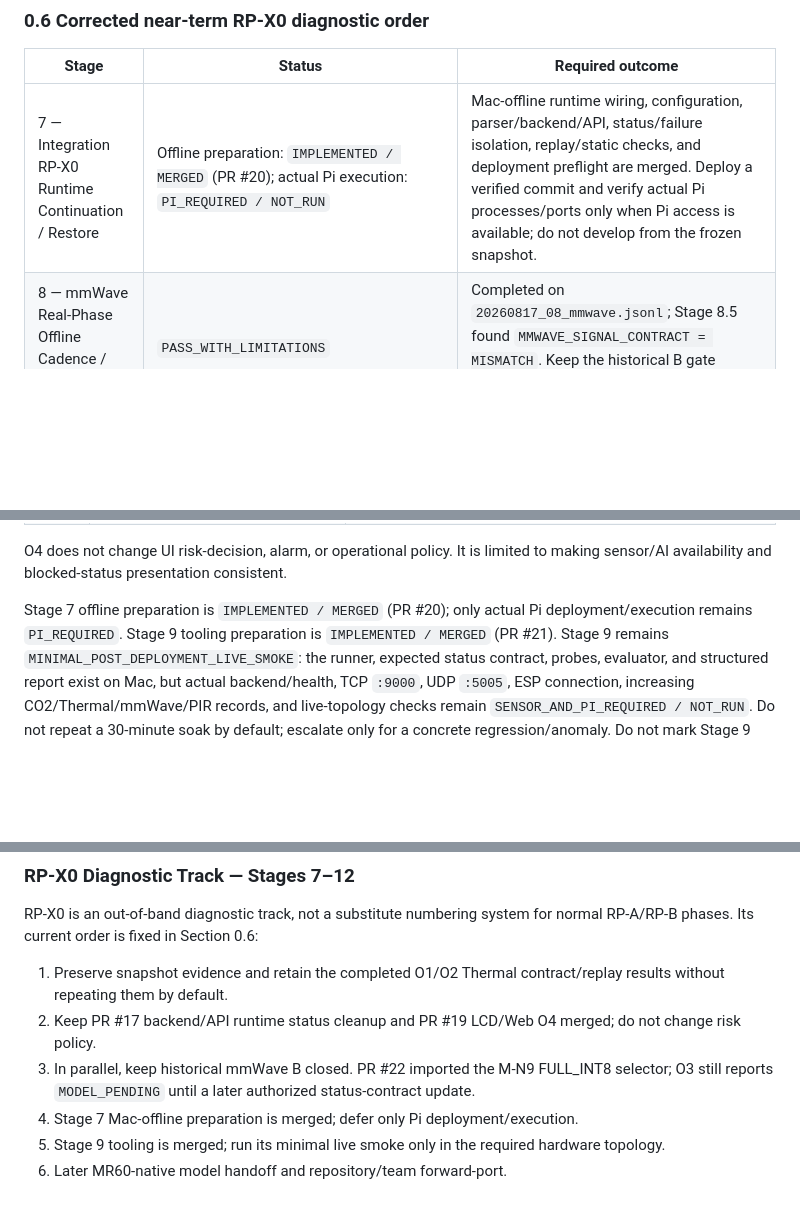
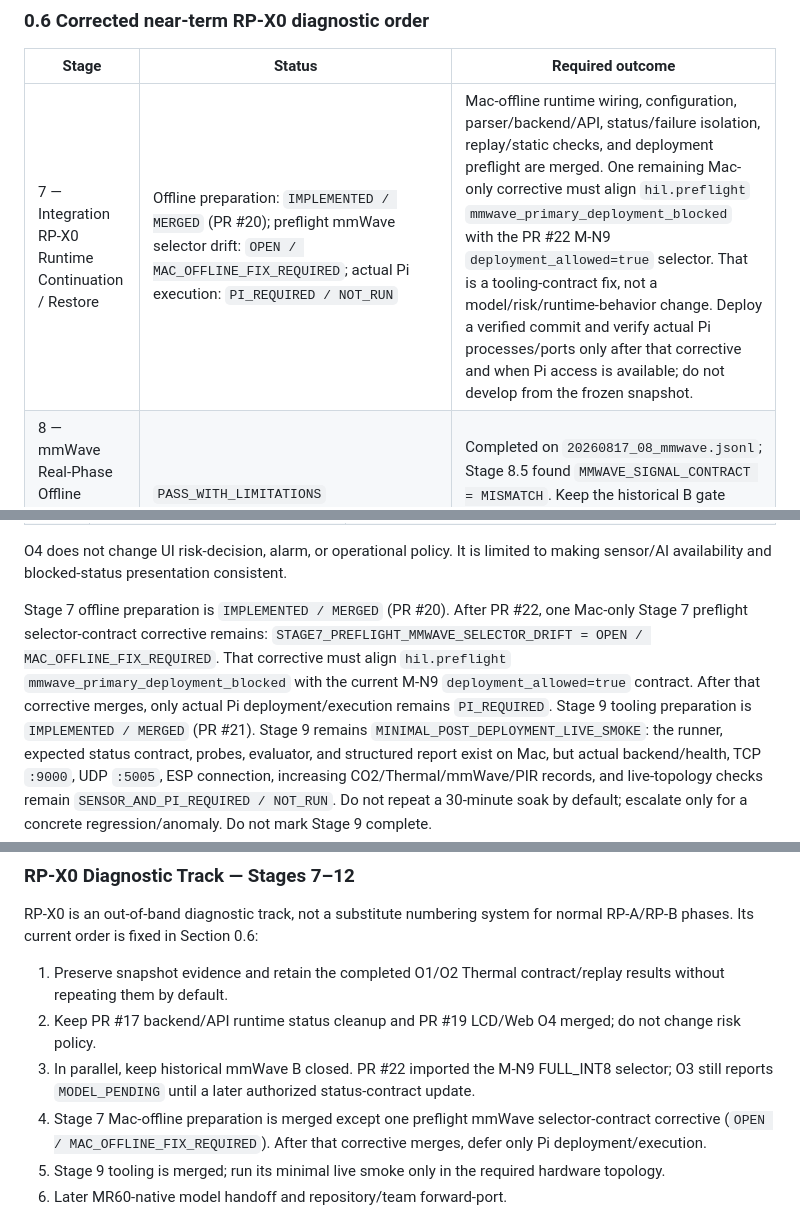
Before and after one commit to yuname121/integration, a Markdown page: docs/20260816_SafeNest_Raspberry_Pi_AI_Runtime_Enablement_Roadmap_01.md, 3 parts joined by grey strips. Rendered like a GitHub page; blank space fills up the shorter version.

```diff
--- a/docs/20260816_SafeNest_Raspberry_Pi_AI_Runtime_Enablement_Roadmap_01.md
+++ b/docs/20260816_SafeNest_Raspberry_Pi_AI_Runtime_Enablement_Roadmap_01.md
@@ -248,7 +249,7 @@ by verified P1 replay. It does not authorize live `HUMAN_FALL`; that remains a
 
 | Stage | Status | Required outcome |
 |---|---|---|
-| 7 — Integration RP-X0 Runtime Continuation / Restore | Offline preparation: `IMPLEMENTED / MERGED` (PR #20); actual Pi execution: `PI_REQUIRED / NOT_RUN` | Mac-offline runtime wiring, configuration, parser/backend/API, status/failure isolation, replay/static checks, and deployment preflight are merged. Deploy a verified commit and verify actual Pi processes/ports only when Pi access is available; do not develop from the frozen snapshot. |
+| 7 — Integration RP-X0 Runtime Continuation / Restore | Offline preparation: `IMPLEMENTED / MERGED` (PR #20); preflight mmWave selector drift: `OPEN / MAC_OFFLINE_FIX_REQUIRED`; actual Pi execution: `PI_REQUIRED / NOT_RUN` | Mac-offline runtime wiring, configuration, parser/backend/API, status/failure isolation, replay/static checks, and deployment preflight are merged. One remaining Mac-only corrective must align `hil.preflight` `mmwave_primary_deployment_blocked` with the PR #22 M-N9 `deployment_allowed=true` selector. That is a tooling-contract fix, not a model/risk/runtime-behavior change. Deploy a verified commit and verify actual Pi processes/ports only after that corrective and when Pi access is available; do not develop from the frozen snapshot. |
 | 8 — mmWave Real-Phase Offline Cadence / Window Audit | `PASS_WITH_LIMITATIONS` | Completed on `20260817_08_mmwave.jsonl`; Stage 8.5 found `MMWAVE_SIGNAL_CONTRACT = MISMATCH`. Keep the historical B gate closed and move MR60-native model work to the AI authority track. |
 | 9 — Minimal Post-Deployment Live Smoke | Tooling preparation: `IMPLEMENTED / MERGED` (PR #21); live smoke: `SENSOR_AND_PI_REQUIRED / NOT_RUN` | Runner, probes, evaluator, structured report, and Mac-offline fixture tests are merged. Execute backend/health, TCP `:9000`, UDP `:5005`, ESP connection, increasing CO2/Thermal/mmWave/PIR records, expected AI statuses, and no new unexpected logger-drop condition only in the live topology. Do not repeat a 30-minute soak without a regression reason. Do not mark Stage 9 globally complete from tooling. |
 | 10 — Thermal Physical-Domain Contract | `COMPLETE_FOR_NAMED_SNAPSHOT / EXTERNAL_AI_DEPENDENCY` | O1/O2 established MI48 `uint16` → Celsius → `P1_TRAIN_FITTED_GLOBAL_ZSCORE` → INT8 T-B5 replay for the named snapshot. The current next path is `TRAIN_DOMAIN_RANGE_GAP` in Thermal AI work; do not activate T-B5. |
@@ -584,9 +611,13 @@ labels below are offline ordering tags, **not** normal RP phases:
 O4 does not change UI risk-decision, alarm, or operational policy. It is limited
 to making sensor/AI availability and blocked-status presentation consistent.
 
-Stage 7 offline preparation is `IMPLEMENTED / MERGED` (PR #20); only actual Pi
-deployment/execution remains `PI_REQUIRED`. Stage 9 tooling preparation is
-`IMPLEMENTED / MERGED` (PR #21). Stage 9 remains
+Stage 7 offline preparation is `IMPLEMENTED / MERGED` (PR #20). After PR #22,
+one Mac-only Stage 7 preflight selector-contract corrective remains:
+`STAGE7_PREFLIGHT_MMWAVE_SELECTOR_DRIFT = OPEN / MAC_OFFLINE_FIX_REQUIRED`.
+That corrective must align `hil.preflight` `mmwave_primary_deployment_blocked`
+with the current M-N9 `deployment_allowed=true` contract. After that corrective
+merges, only actual Pi deployment/execution remains `PI_REQUIRED`. Stage 9
+tooling preparation is `IMPLEMENTED / MERGED` (PR #21). Stage 9 remains
 `MINIMAL_POST_DEPLOYMENT_LIVE_SMOKE`: the runner, expected status contract,
 probes, evaluator, and structured report exist on Mac, but actual
 backend/health, TCP `:9000`, UDP `:5005`, ESP connection, increasing
@@ -1596,7 +1628,7 @@ normal RP-A/RP-B phases. Its current order is fixed in Section 0.6:
 1. Preserve snapshot evidence and retain the completed O1/O2 Thermal contract/replay results without repeating them by default.
 2. Keep PR #17 backend/API runtime status cleanup and PR #19 LCD/Web O4 merged; do not change risk policy.
 3. In parallel, keep historical mmWave B closed. PR #22 imported the M-N9 FULL_INT8 selector; O3 still reports `MODEL_PENDING` until a later authorized status-contract update.
-4. Stage 7 Mac-offline preparation is merged; defer only Pi deployment/execution.
+4. Stage 7 Mac-offline preparation is merged except one preflight mmWave selector-contract corrective (`OPEN / MAC_OFFLINE_FIX_REQUIRED`). After that corrective merges, defer only Pi deployment/execution.
 5. Stage 9 tooling is merged; run its minimal live smoke only in the required hardware topology.
 6. Later MR60-native model handoff and repository/team forward-port.
 
```
Also changed, not shown: other parts of docs/20260816_SafeNest_Raspberry_Pi_AI_Runtime_Enablement_Roadmap_01.md (+40 -7 lines), PACKAGE_AND_OPERATION_GUIDE.md (+26 -2 lines), docs/20260816_SafeNest_Raspberry_Pi_AI_Runtime_Enablement_Roadmap_01_KO.md (+5 -1 lines).
